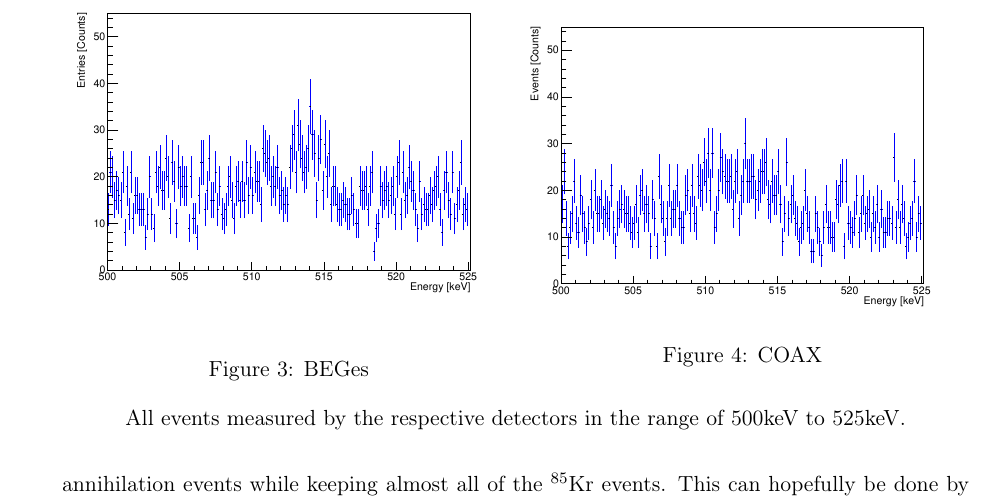
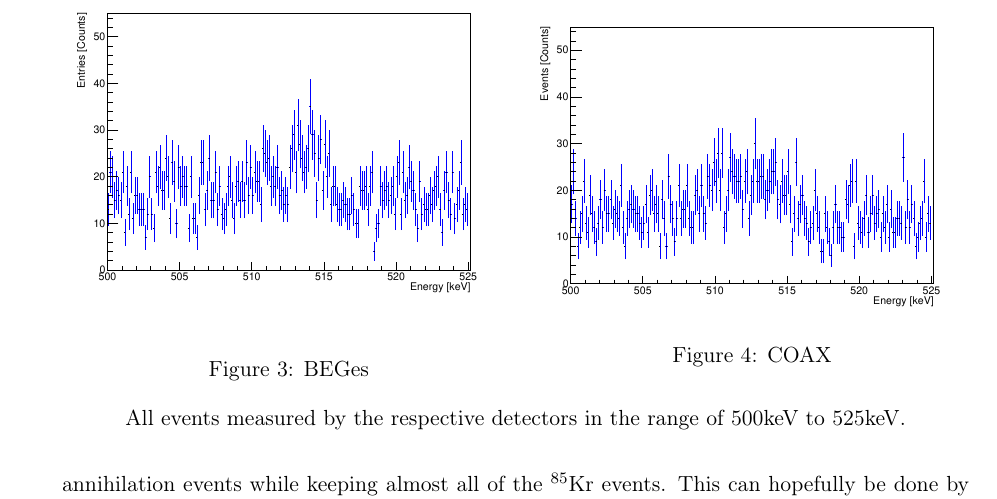
Before and after one commit to MoritzNeuberger/Analysis-of-Kr85-concentration-in-the-liquid-argon-of-GERDA-Phase-II, a LaTeX paper (main.tex, which reads body.tex): part of page 10 of 15, cut so that both start at the same text. Compiled offline with pdfLaTeX.

Commit message:
Updates from ShareLaTeX

```diff
--- a/body.tex
+++ b/body.tex
@@ -368,7 +368,7 @@ If you only take the events that are recorded in the respective detectors, you g
 	\includegraphics[width=80mm]{./Bilder/500525NoFilterBEGes.pdf}
   \label{fig:NoFilterBEGes}
   \caption{BEGes}
-\end{minipage}%
+\end{minipage}~
 \begin{minipage}{.5\textwidth}
   \centering
 	\includegraphics[width=80mm]{./Bilder/500525NoFilterCOAX.pdf}
```
